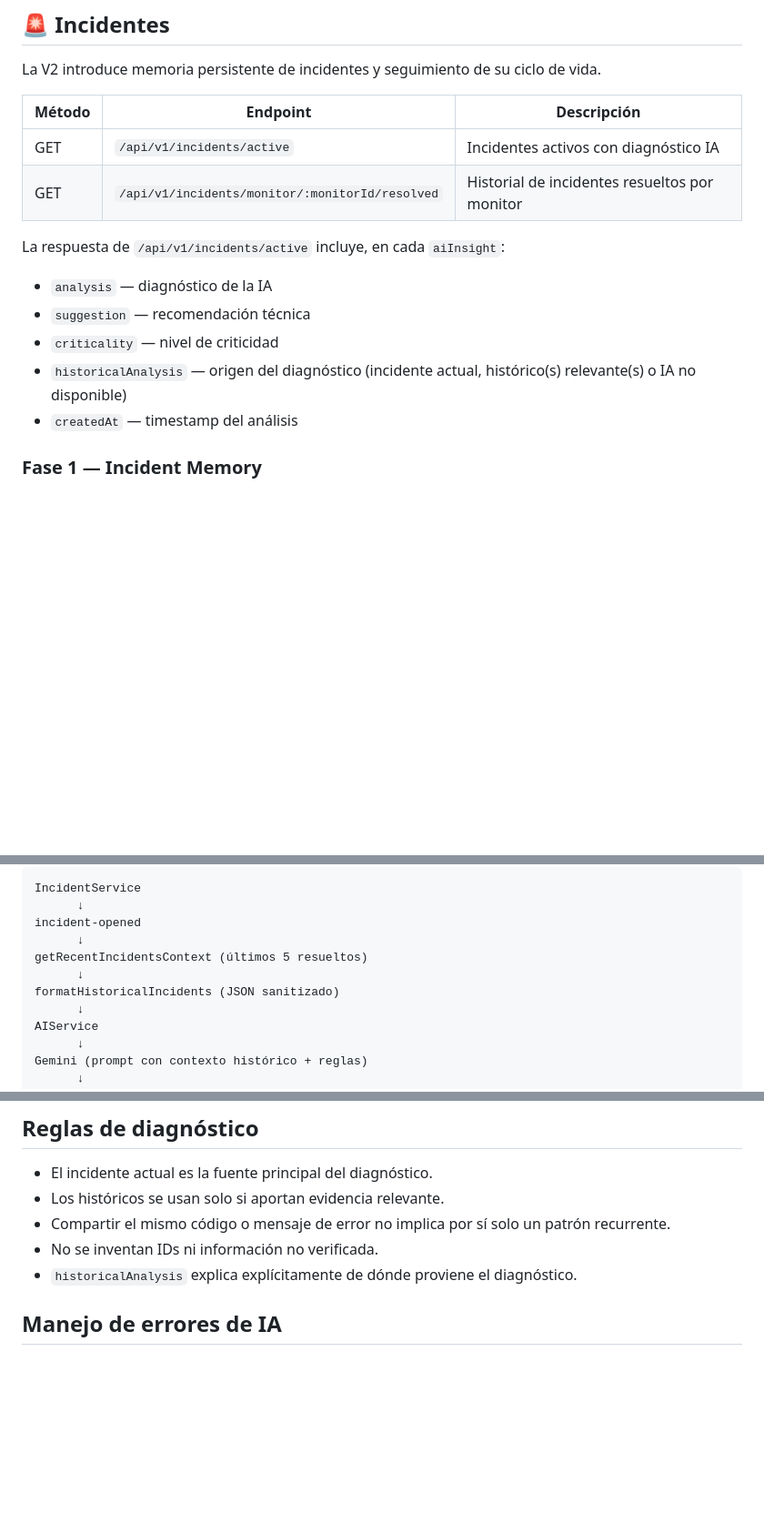
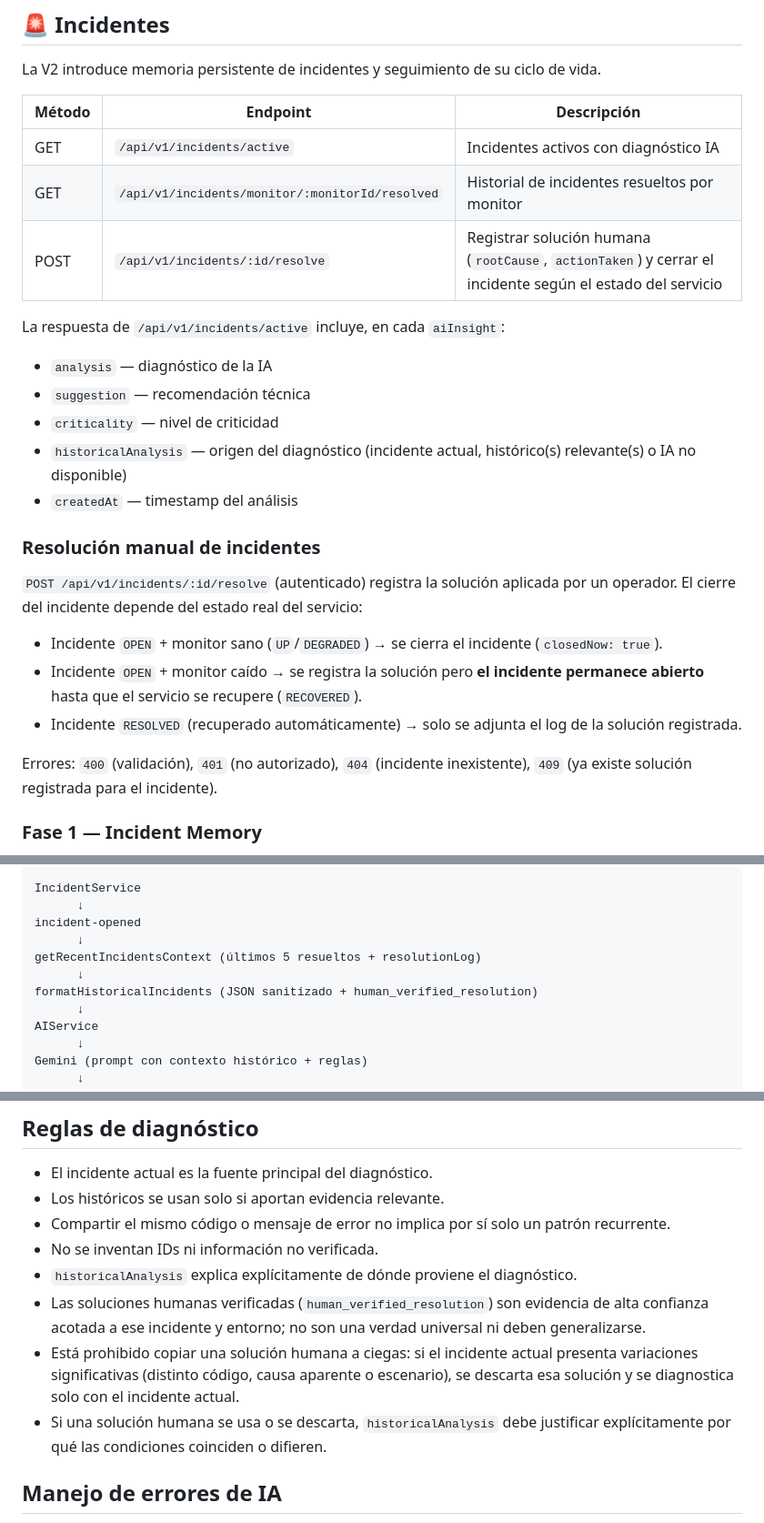
Before and after one commit to LENINMORENO13/OpsMind, a Markdown page: README.md, 3 parts joined by grey strips. Shown at 91% size. Drawn GitHub-style; blank space fills up the shorter version.

```diff
--- a/README.md
+++ b/README.md
@@ -156,6 +165,7 @@ La V2 introduce memoria persistente de incidentes y seguimiento de su ciclo de v
 | ------ | ---------------------------------------- | --------------------------------------------- |
 | GET    | `/api/v1/incidents/active`               | Incidentes activos con diagnóstico IA         |
 | GET    | `/api/v1/incidents/monitor/:monitorId/resolved` | Historial de incidentes resueltos por monitor |
+| POST   | `/api/v1/incidents/:id/resolve`          | Registrar solución humana (`rootCause`, `actionTaken`) y cerrar el incidente según el estado del servicio |
 
 La respuesta de `/api/v1/incidents/active` incluye, en cada `aiInsight`:
 
@@ -164,6 +174,16 @@ La respuesta de `/api/v1/incidents/active` incluye, en cada `aiInsight`:
 * `criticality` — nivel de criticidad
 * `historicalAnalysis` — origen del diagnóstico (incidente actual, histórico(s) relevante(s) o IA no disponible)
 * `createdAt` — timestamp del análisis
+
+### Resolución manual de incidentes
+
+`POST /api/v1/incidents/:id/resolve` (autenticado) registra la solución aplicada por un operador. El cierre del incidente depende del estado real del servicio:
+
+* Incidente `OPEN` + monitor sano (`UP`/`DEGRADED`) → se cierra el incidente (`closedNow: true`).
+* Incidente `OPEN` + monitor caído → se registra la solución pero **el incidente permanece abierto** hasta que el servicio se recupere (`RECOVERED`).
+* Incidente `RESOLVED` (recuperado automáticamente) → solo se adjunta el log de la solución registrada.
+
+Errores: `400` (validación), `401` (no autorizado), `404` (incidente inexistente), `409` (ya existe solución registrada para el incidente).
 
 ### Fase 1 — Incident Memory
 
@@ -299,9 +324,9 @@ IncidentService
       ↓
 incident-opened
       ↓
-getRecentIncidentsContext (últimos 5 resueltos)
+getRecentIncidentsContext (últimos 5 resueltos + resolutionLog)
       ↓
-formatHistoricalIncidents (JSON sanitizado)
+formatHistoricalIncidents (JSON sanitizado + human_verified_resolution)
       ↓
 AIService
       ↓
@@ -323,6 +348,9 @@ GEMINI_API_KEY=tu_key
 * Compartir el mismo código o mensaje de error no implica por sí solo un patrón recurrente.
 * No se inventan IDs ni información no verificada.
 * `historicalAnalysis` explica explícitamente de dónde proviene el diagnóstico.
+* Las soluciones humanas verificadas (`human_verified_resolution`) son evidencia de alta confianza acotada a ese incidente y entorno; no son una verdad universal ni deben generalizarse.
+* Está prohibido copiar una solución humana a ciegas: si el incidente actual presenta variaciones significativas (distinto código, causa aparente o escenario), se descarta esa solución y se diagnostica solo con el incidente actual.
+* Si una solución humana se usa o se descarta, `historicalAnalysis` debe justificar explícitamente por qué las condiciones coinciden o difieren.
 
 ## Manejo de errores de IA
 
```
Also changed, not shown: other parts of README.md (+34 -12 lines).
